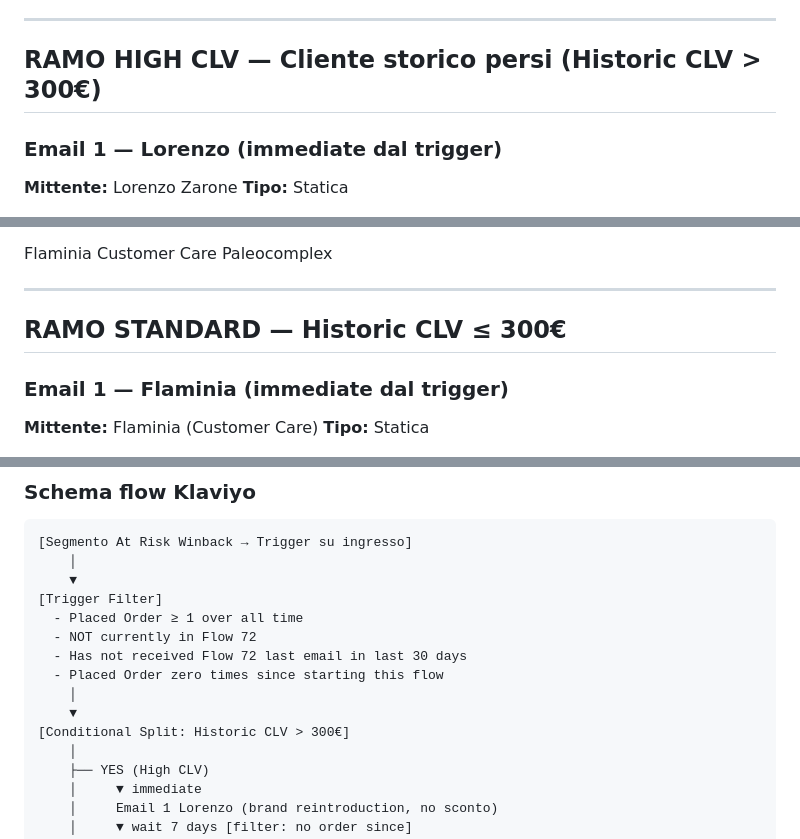
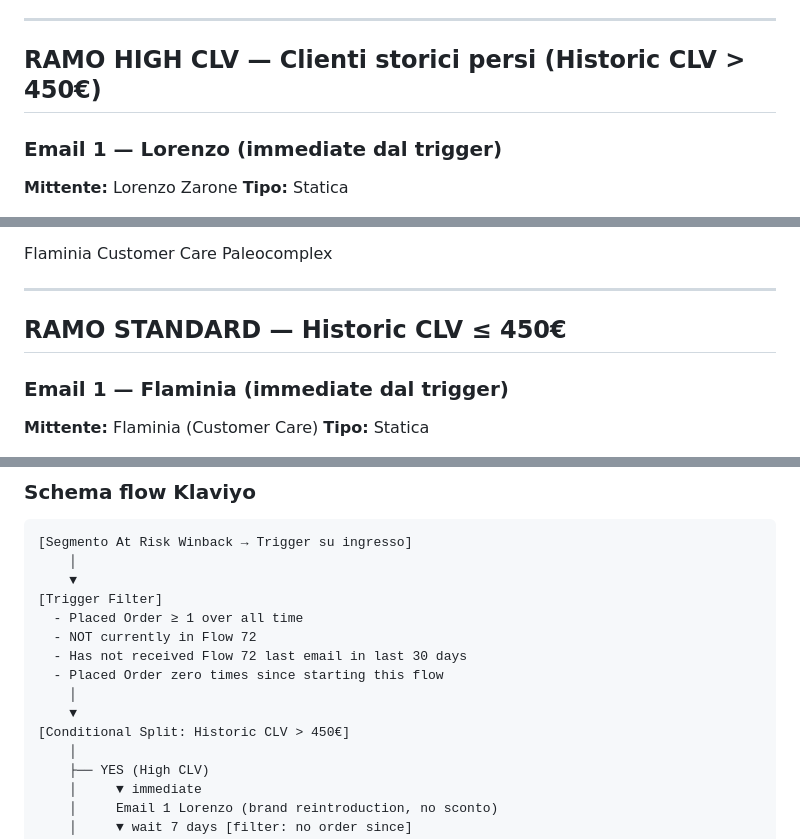
Before and after one commit to giavara/paleo, a Markdown page: automations/fase3/73-rfm-winback.md, 3 parts joined by grey strips. GitHub-like rendering.

```diff
--- a/automations/fase3/73-rfm-winback.md
+++ b/automations/fase3/73-rfm-winback.md
@@ -81,7 +81,7 @@ Vedi documento `00-mappatura-fase3.md` sezione Sormonti. Sintesi:
 
 ---
 
-## RAMO HIGH CLV — Cliente storico persi (Historic CLV > 300€)
+## RAMO HIGH CLV — Clienti storici persi (Historic CLV > 450€)
 
 ### Email 1 — Lorenzo (immediate dal trigger)
 
@@ -211,7 +211,7 @@ Customer Care Paleocomplex
 
 ---
 
-## RAMO STANDARD — Historic CLV ≤ 300€
+## RAMO STANDARD — Historic CLV ≤ 450€
 
 ### Email 1 — Flaminia (immediate dal trigger)
 
@@ -349,7 +349,7 @@ Cliente entra solo se:
   - Placed Order zero times since starting this flow
     │
     ▼
-[Conditional Split: Historic CLV > 300€]
+[Conditional Split: Historic CLV > 450€]
     │
     ├── YES (High CLV)
     │     ▼ immediate
```
Also changed, not shown: other parts of automations/fase3/73-rfm-winback.md (+8 -8 lines), automations/fase3/00-mappatura-fase3.md (+3 -3 lines).
